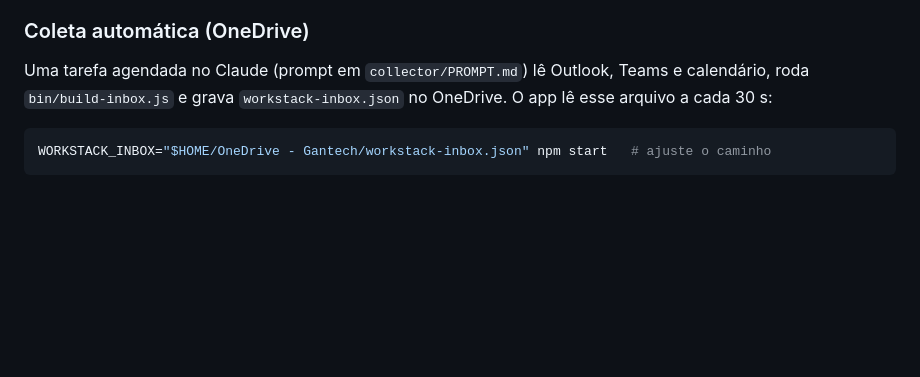
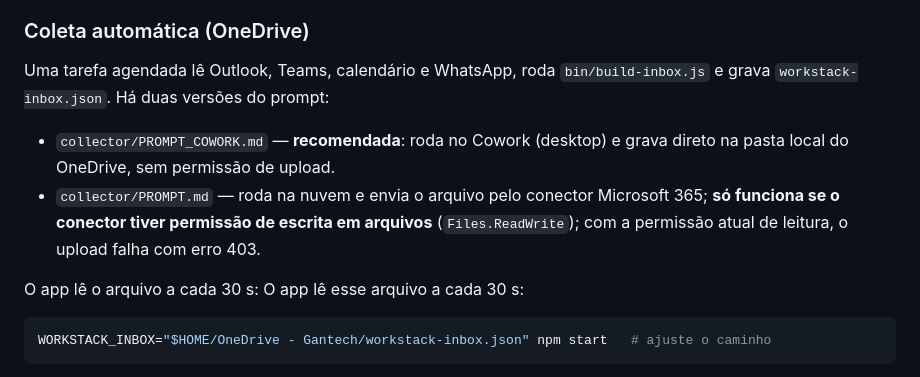
Before and after one commit to rodrigohenriquemkt-lab/MCP-consulta-infra, a Markdown page: workstack/README.md, the part around the change. Drawn GitHub-style; blank space fills up the shorter version.

````diff
--- a/workstack/README.md
+++ b/workstack/README.md
@@ -57,7 +57,11 @@ Variáveis de ambiente (`WORKSTACK_INBOX`, `WORKSTACK_IGNORE`, `WORKSTACK_WATCH=
 E-mail e reunião com o mesmo assunto (ignorando `RE:`, `RES:`, `ENC:`, `FW:`, `Convite:`, `Atualizado:`, `Aceito:`… e um sufixo ` @ data`) viram **uma nota só**: a mais antiga mantém posição e cor, vira "reunião" se vier do calendário, e as duas origens ficam vinculadas (reenvios da coleta não recriam a nota). Chats e WhatsApp nunca se misturam. Notas abertas por você não são concluídas automaticamente pela coleta.
 
 ### Coleta automática (OneDrive)
-Uma tarefa agendada no Claude (prompt em `collector/PROMPT.md`) lê Outlook, Teams e calendário, roda `bin/build-inbox.js` e grava `workstack-inbox.json` no OneDrive. O app lê esse arquivo a cada 30 s:
+Uma tarefa agendada lê Outlook, Teams, calendário e WhatsApp, roda `bin/build-inbox.js` e grava `workstack-inbox.json`. Há duas versões do prompt:
+- `collector/PROMPT_COWORK.md` — **recomendada**: roda no Cowork (desktop) e grava direto na pasta local do OneDrive, sem permissão de upload.
+- `collector/PROMPT.md` — roda na nuvem e envia o arquivo pelo conector Microsoft 365; **só funciona se o conector tiver permissão de escrita em arquivos** (`Files.ReadWrite`); com a permissão atual de leitura, o upload falha com erro 403.
+
+O app lê o arquivo a cada 30 s: O app lê esse arquivo a cada 30 s:
 ```bash
 WORKSTACK_INBOX="$HOME/OneDrive - Gantech/workstack-inbox.json" npm start   # ajuste o caminho
 ```
````
Also changed, not shown: workstack/collector/PROMPT_COWORK.md (added, +32 -0 lines).
